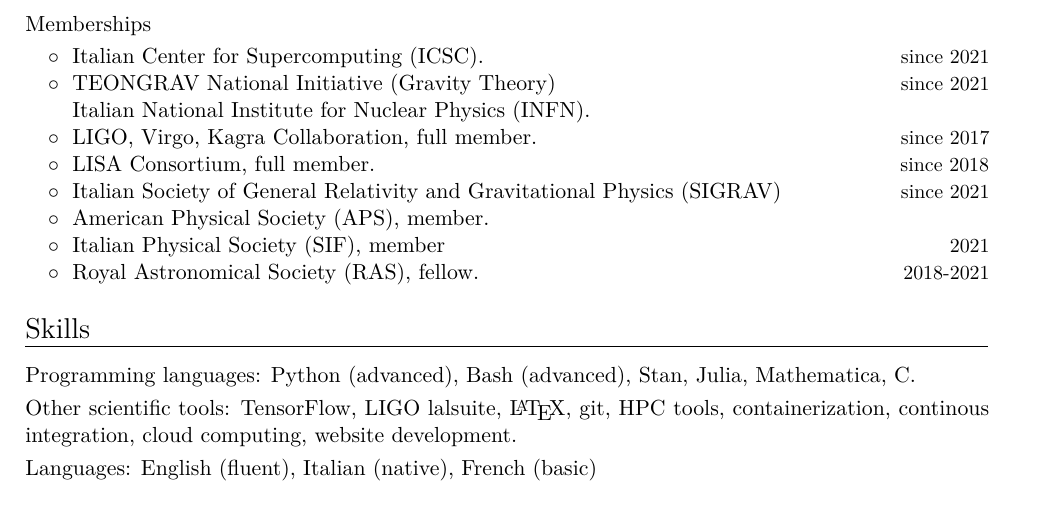
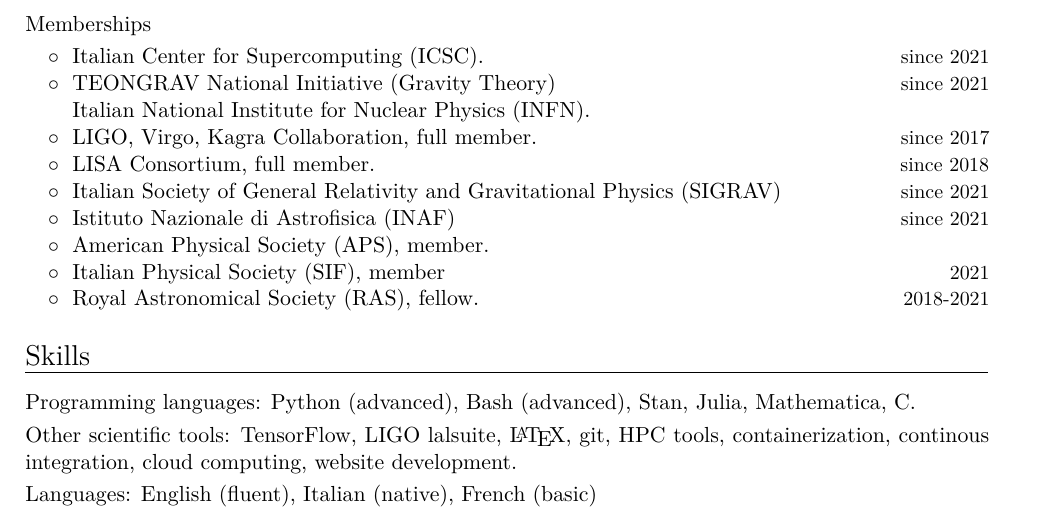
Before and after one commit to RiccardoBuscicchio/CV, a LaTeX CV (CV.tex): part of page 4 of 5, cut so that both start at the same text. Compiled offline with XeLaTeX.

Commit message:
Update CV.tex

```diff
--- a/CV.tex
+++ b/CV.tex
@@ -362,6 +362,8 @@
 
 \cvitemwithcomment{}{\hspace{0.4cm}$\circ\;$ Italian Society of General Relativity and Gravitational Physics (SIGRAV)}{since 2021}\vspace{-0.1cm}
 
+\cvitemwithcomment{}{\hspace{0.4cm}$\circ\;$ Istituto Nazionale di Astrofisica (INAF)}{since 2021}\vspace{-0.1cm}
+
 \cvitemwithcomment{}{\hspace{0.4cm}$\circ\;$ American Physical Society (APS), member.}{}\vspace{-0.1cm}
 
 \cvitemwithcomment{}{\hspace{0.4cm}$\circ\;$ Italian Physical Society (SIF), member}{2021}\vspace{-0.1cm}
```
